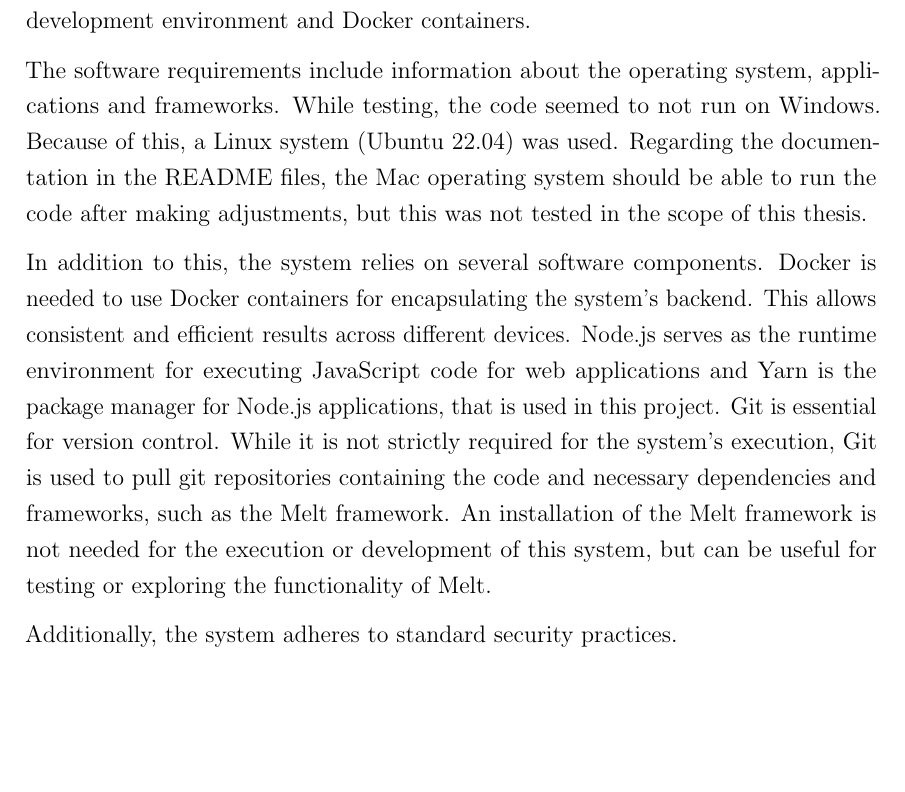
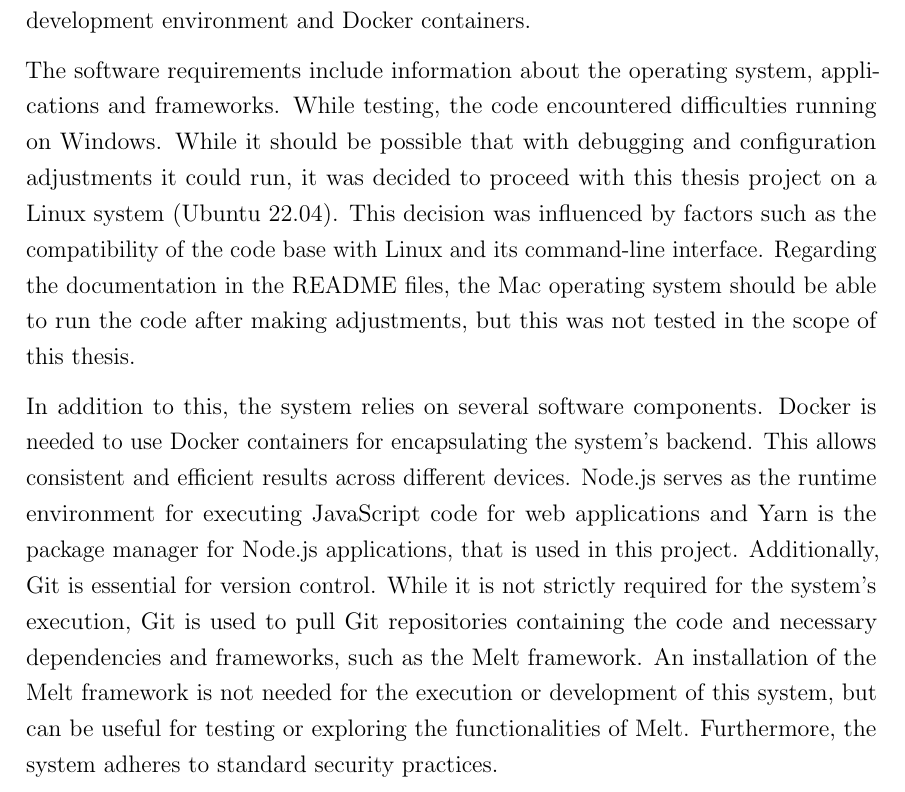
Before and after one commit to Pina-Cola/MasterThesis, a LaTeX document (subfiles/SystemRequirements.tex): part of page 1 of 2, cut so that both start at the same text, the shorter picture padded with empty space. Compiled offline with pdfLaTeX.

Commit message:
read through thesis - technical background

```diff
--- a/subfiles/SystemRequirements.tex
+++ b/subfiles/SystemRequirements.tex
@@ -117,17 +117,18 @@
 
 
 The software requirements include information about the operating system, applications and frameworks.
-While testing, the code seemed to not run on Windows. Because of this, a Linux system (Ubuntu 22.04) was used. Regarding the documentation in the README files, the Mac operating system should be able to run the code after making adjustments, but this was not tested in the scope of this thesis.
+While testing, the code encountered difficulties running on Windows. While it should be possible that with debugging and configuration adjustments it could run, it was decided to proceed with this thesis project on a Linux system (Ubuntu 22.04). This decision was influenced by factors such as the compatibility of the code base with Linux and its command-line interface.
+Regarding the documentation in the README files, the Mac operating system should be able to run the code after making adjustments, but this was not tested in the scope of this thesis.
 
 
 In addition to this, the system relies on several software components.
 Docker is needed to use Docker containers for encapsulating the system's backend. This allows consistent and efficient results across different devices.
 Node.js serves as the runtime environment for executing JavaScript code for web applications and Yarn is the package manager for Node.js applications, that is used in this project.
-Git is essential for version control. While it is not strictly required for the system's execution, Git is used to pull git repositories containing the code and necessary dependencies and frameworks, such as the Melt framework.
-An installation of the Melt framework is not needed for the execution or development of this system, but can be useful for testing or exploring the functionality of Melt.
-
+Additionally, Git is essential for version control. While it is not strictly required for the system's execution, Git is used to pull Git repositories containing the code and necessary dependencies and frameworks, such as the Melt framework.
+An installation of the Melt framework is not needed for the execution or development of this system, but can be useful for testing or exploring the functionalities of Melt.
+%
 %Regarding the security measurements, the Docker containers use a \textit{you snooze you lose} approach, where the container terminates automatically if there are no incoming requests within a certain time frame.
-Additionally, the system adheres to standard security practices.
+Furthermore, the system adheres to standard security practices.
 
 
 
```
